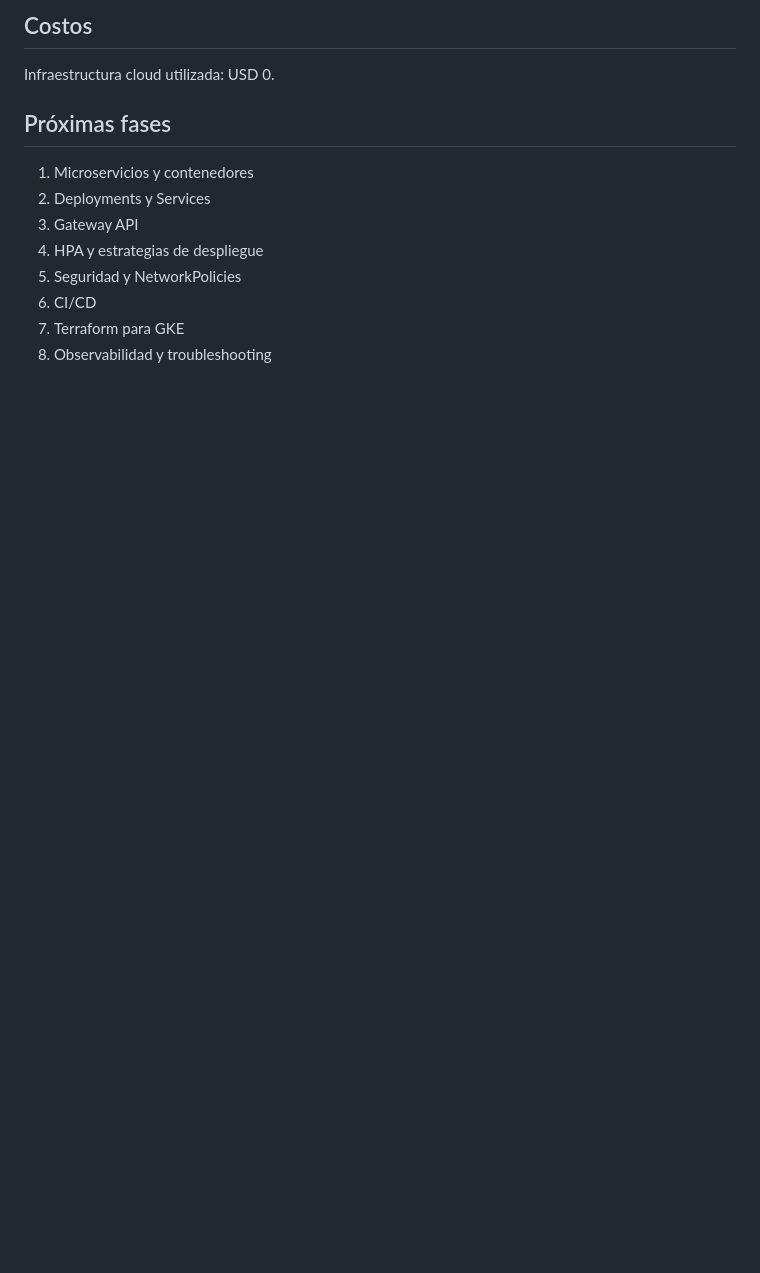
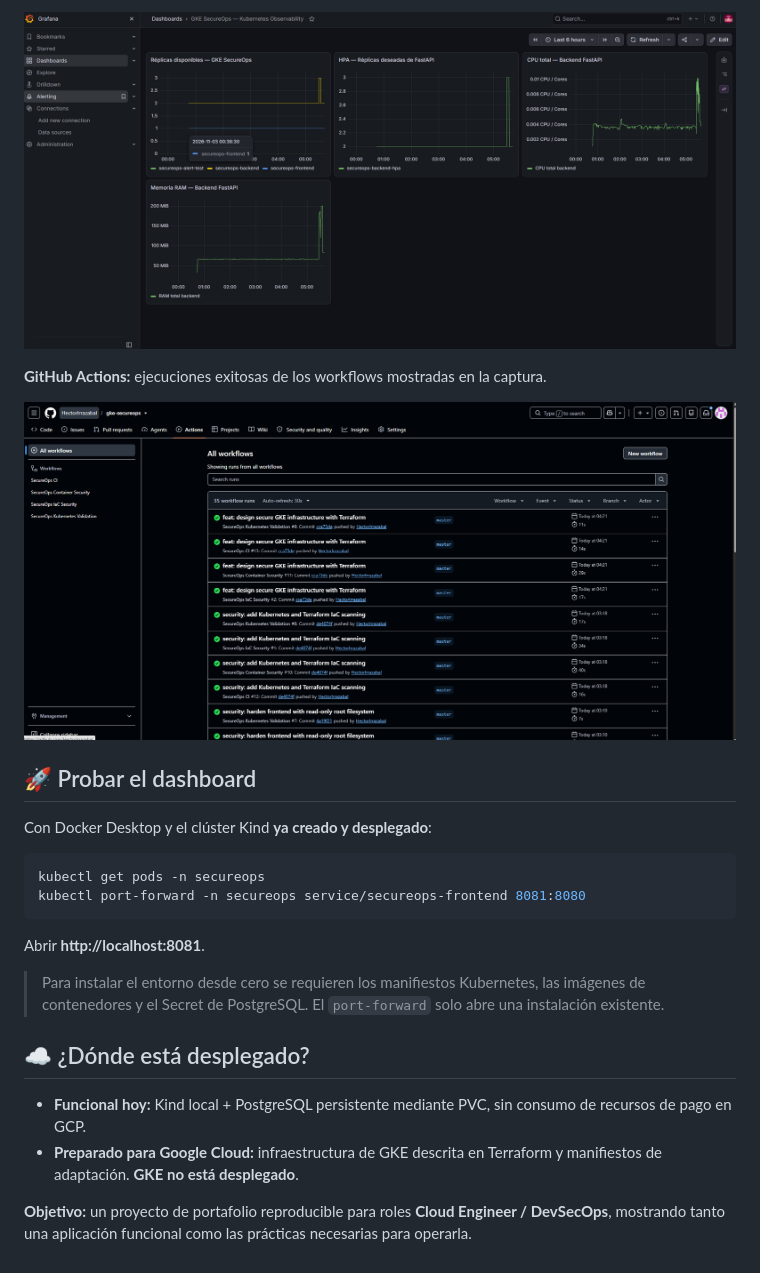
Before and after one commit to HectorIrrazabal/gke-secureops, a Markdown page: README.md, the part around one of its changes. GitHub-like rendering; pictures changed too: docs/images/github-actions.png (added), docs/images/grafana.png (added); folded sections open; blank space fills up the shorter version.

````diff
--- a/README.md
+++ b/README.md
@@ -49,15 +45,28 @@ sin desplegar recursos facturables.
 
-## Costos
+![Dashboard de observabilidad en Grafana](docs/images/grafana.png)
 
-Infraestructura cloud utilizada: USD 0.
+**GitHub Actions:** ejecuciones exitosas de los workflows mostradas en la captura.
 
-## Próximas fases
+![Workflows de GitHub Actions](docs/images/github-actions.png)
 
-1. Microservicios y contenedores
-2. Deployments y Services
-3. Gateway API
-4. HPA y estrategias de despliegue
-5. Seguridad y NetworkPolicies
-6. CI/CD
-7. Terraform para GKE
-8. Observabilidad y troubleshooting
+</details>
+
+## 🚀 Probar el dashboard
+
+Con Docker Desktop y el clúster Kind **ya creado y desplegado**:
+
+```powershell
+kubectl get pods -n secureops
+kubectl port-forward -n secureops service/secureops-frontend 8081:8080
+```
+
+Abrir **http://localhost:8081**.
+
+> Para instalar el entorno desde cero se requieren los manifiestos Kubernetes, las imágenes de contenedores y el Secret de PostgreSQL. El `port-forward` solo abre una instalación existente.
+
+## ☁️ ¿Dónde está desplegado?
+
+- **Funcional hoy:** Kind local + PostgreSQL persistente mediante PVC, sin consumo de recursos de pago en GCP.
+- **Preparado para Google Cloud:** infraestructura de GKE descrita en Terraform y manifiestos de adaptación. **GKE no está desplegado**.
+
+**Objetivo:** un proyecto de portafolio reproducible para roles **Cloud Engineer / DevSecOps**, mostrando tanto una aplicación funcional como las prácticas necesarias para operarla.
````
Also changed, not shown: other parts of README.md (+29 -33 lines), docs/images/dashboard.png (added), docs/images/kubernetes-hpa.png (added), docs/images/postgresql.png (added).
